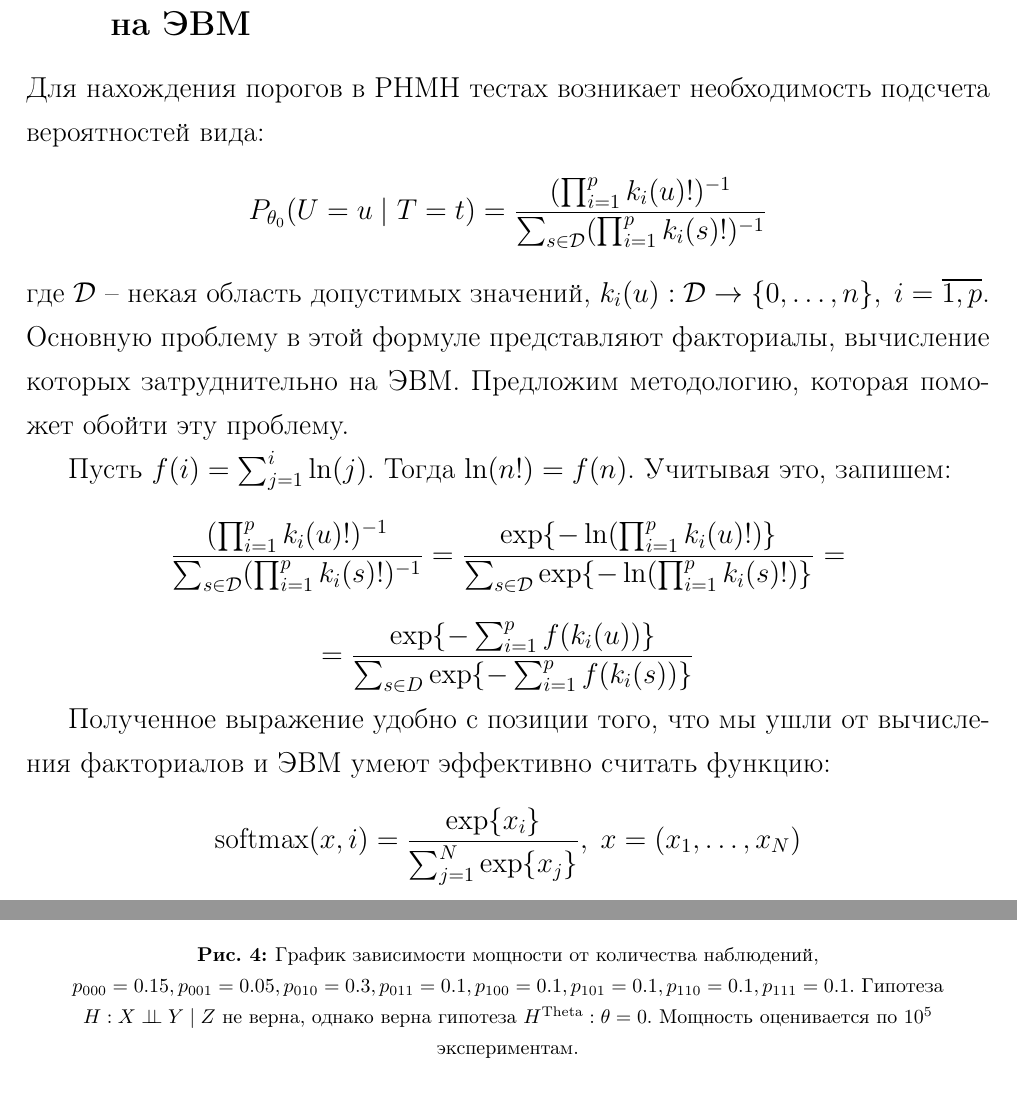
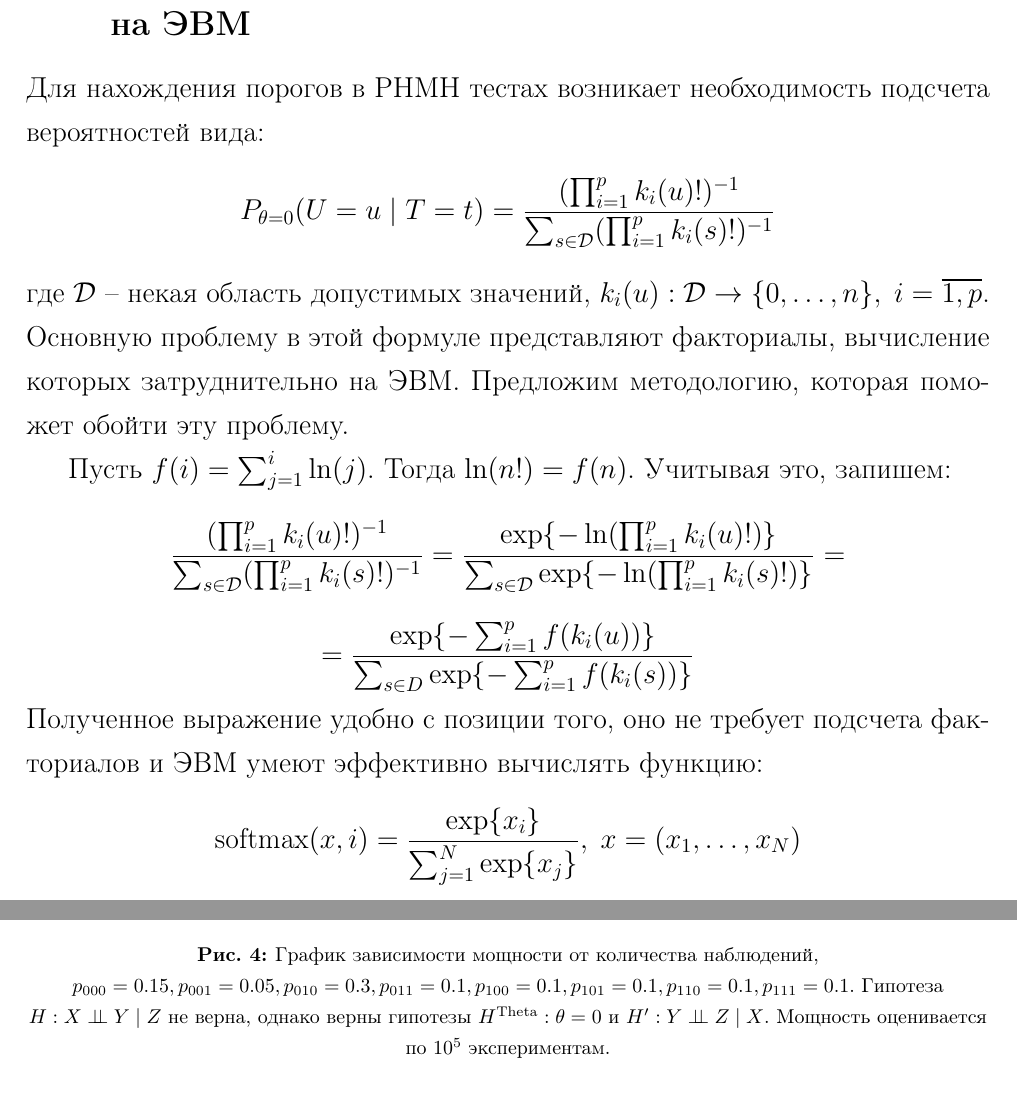
Before and after one commit to antonov1lya/diploma, a LaTeX thesis (dissertation/diploma.tex, which reads dissertation/numerical.tex, dissertation/realization.tex): two parts of pages 21 and 24 of 26, joined at a grey line, cut so that both start at the same text. Compiled offline with pdfLaTeX.

Commit message:
small changes

```diff
--- a/dissertation/diploma.tex
+++ b/dissertation/diploma.tex
@@ -29,6 +29,7 @@
 \newtheorem{example}{Пример}[subsection]
 \newtheorem{lemma}{Лемма}[subsection]
 \newcommand{\lemmaautorefname}{лемм.}
+\numberwithin{equation}{subsection}
 
 \def\ci{\perp\!\!\!\perp}
 
--- a/dissertation/numerical.tex
+++ b/dissertation/numerical.tex
@@ -97,7 +97,8 @@ $H^\text{Partial}: \rho^{XY\cdot Z}=0$ в трехмерном
     $p_{000}=0.15, p_{001}=0.05,
     p_{010}=0.3, p_{011}=0.1,
     p_{100}=0.1, p_{101}=0.1, p_{110}=0.1, p_{111}=0.1$.
-    Гипотеза $H: X \ci Y \mid Z$ не верна, однако верна гипотеза $H^{\text{Theta}}: \theta=0$.
+    Гипотеза $H: X \ci Y \mid Z$ не верна, однако верны гипотезы $H^{\text{Theta}}: \theta=0$
+    и $H^{\prime}: Y \ci Z \mid X$.
     Мощность оценивается по $10^5$ экспериментам.} \label{fig:5}
 \end{figure}
 
--- a/dissertation/realization.tex
+++ b/dissertation/realization.tex
@@ -3,7 +3,7 @@
 
 Для нахождения порогов в РНМН тестах возникает необходимость
 подсчета вероятностей вида:
-$$P_{\theta_0}(U=u \mid T=t)=\dfrac{(\prod_{i=1}^p k_i(u)!)^{-1}}
+$$P_{\theta=0}(U=u \mid T=t)=\dfrac{(\prod_{i=1}^p k_i(u)!)^{-1}}
             {\sum_{s\in \mathcal{D}} (\prod_{i=1}^p k_i(s)!)^{-1}}$$
 где $\mathcal{D}$ -- некая область допустимых значений,
 $k_i(u):\mathcal{D} \to \{0,\ldots,n\}, \; i=\overline{1,p}$.
@@ -23,10 +23,8 @@ $k_i(u):\mathcal{D} \to \{0,\ldots,n\}, \; i=\overline{1,p}$.
     = \dfrac{\exp \{ -\sum_{i=1}^p f(k_i(u)) \}}
     {\sum_{s \in D} \exp \{ -\sum_{i=1}^p f(k_i(s)) \}}
     $$
-
-    Полученное выражение удобно с позиции того, что
-    мы ушли от вычисления факториалов и ЭВМ умеют
-    эффективно считать функцию:
+Полученное выражение удобно с позиции того, оно не требует подсчета факториалов и ЭВМ умеют
+эффективно вычислять функцию:
 $$
 \text{softmax}(x,i)=\dfrac{\exp\{x_i\}}{\sum_{j=1}^{N} \exp\{x_j\}}, \; x=(x_1,\ldots,x_N)
 $$
```
Also changed, not shown: dissertation/exponential_form.tex (+1 -1 lines), dissertation/independence.tex (+1 -1 lines), dissertation/partial.tex (+2 -2 lines), dissertation/two_samples.tex (+1 -1 lines), dissertation/diploma.pdf. Lines whose indentation alone changed are shown as unchanged.
